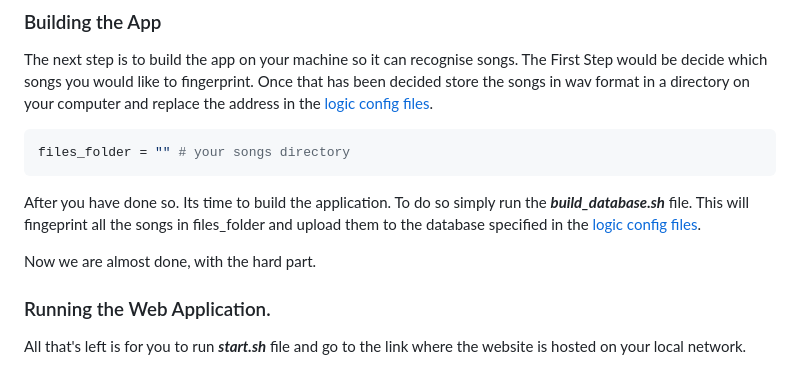
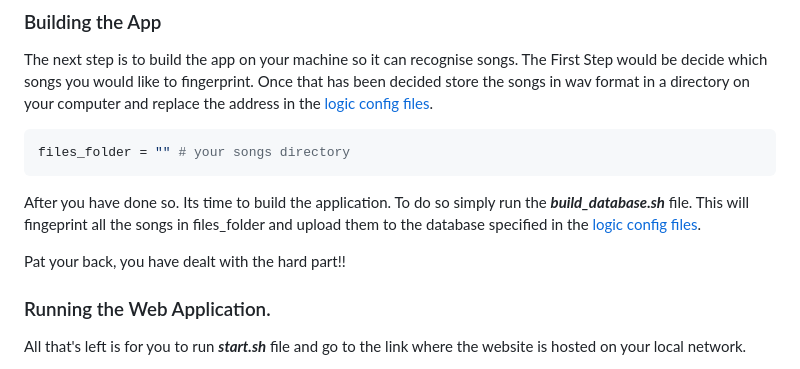
Before and after one commit to kanwarjotp/TheMusicDictionary, a Markdown page: readme.md, the part around the change. Drawn GitHub-style.

```diff
--- a/readme.md
+++ b/readme.md
@@ -87,7 +87,7 @@ files_folder = "" # your songs directory
 
 After you have done so. Its time to build the application. To do so simply run the ***build_database.sh*** file. This will fingeprint all the songs in files_folder and upload them to the database specified in the [logic config files](#logic-config).
 
-Now we are almost done, with the hard part.
+Pat your back, you have dealt with the hard part!!
 
 ### Running the Web Application.
 All that's left is for you to run ***start.sh*** file and go to the link where the website is hosted on your local network.
```
